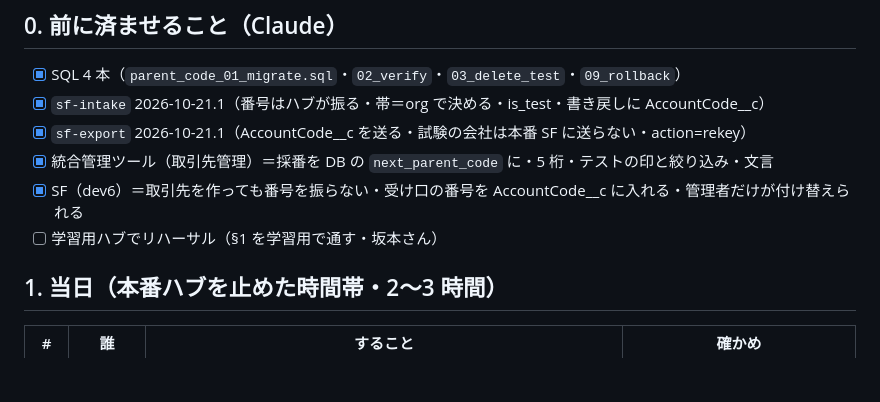
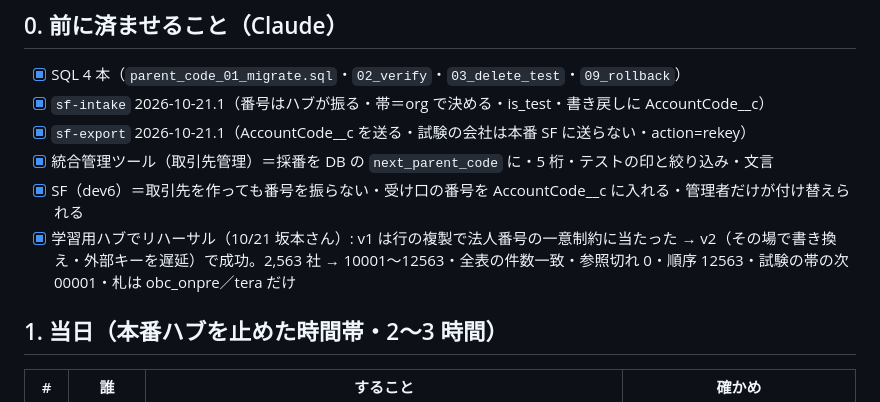
Before and after one commit to msakamoto-alt/besterra-allocation, a Markdown page: supabase/PHASE_PARENT_CODE_REKEY.md, the part around the change. GitHub-like rendering; blank space fills up the shorter version.

Commit message:
PHASE_PARENT_CODE_REKEY: 学習用ハブでのリハーサル済み（v2 で成功・2,563 社 → 10001〜12563）
Co-Authored-By: Claude Fable 5.1 <noreply@anthropic.com>

```diff
--- a/supabase/PHASE_PARENT_CODE_REKEY.md
+++ b/supabase/PHASE_PARENT_CODE_REKEY.md
@@ -11,7 +11,7 @@
 - [x] `sf-export` 2026-10-21.1（AccountCode__c を送る・試験の会社は本番 SF に送らない・action=rekey）
 - [x] 統合管理ツール（取引先管理）＝採番を DB の `next_parent_code` に・5 桁・テストの印と絞り込み・文言
 - [x] SF（dev6）＝取引先を作っても番号を振らない・受け口の番号を AccountCode__c に入れる・管理者だけが付け替えられる
-- [ ] 学習用ハブでリハーサル（§1 を学習用で通す・坂本さん）
+- [x] 学習用ハブでリハーサル（10/21 坂本さん）: v1 は行の複製で法人番号の一意制約に当たった → v2（その場で書き換え・外部キーを遅延）で成功。2,563 社 → 10001〜12563・全表の件数一致・参照切れ 0・順序 12563・試験の帯の次 00001・札は obc_onpre／tera だけ
 
 ## 1. 当日（本番ハブを止めた時間帯・2〜3 時間）
 
```
